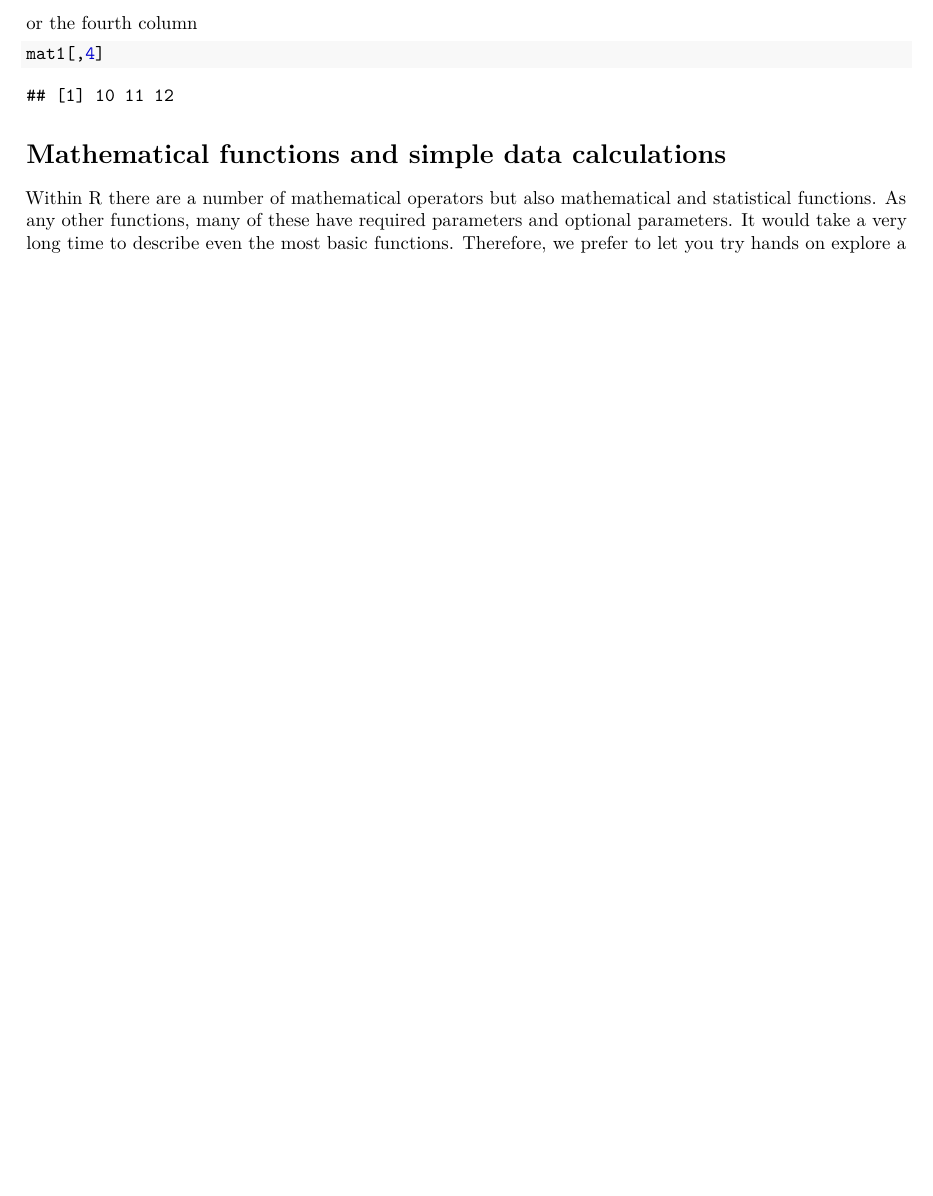
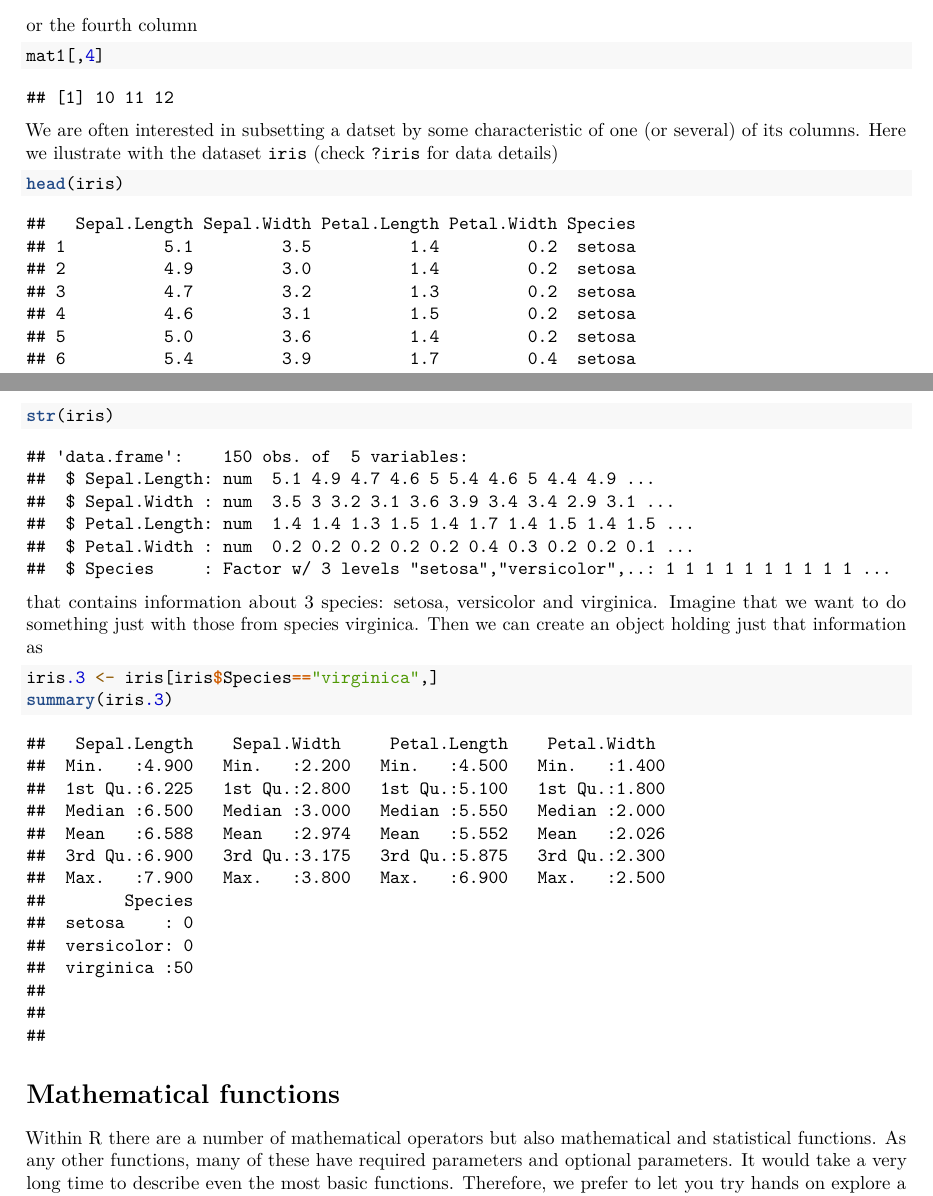
Before and after one commit to TiagoAMarques/AnIntro2RTutorial, an R Markdown document (TAMsIntro2RviaRStudioTutorial.Rmd): part of page 11 of 24 before the commit and two parts of pages 11 and 12 of 25 after it, the two joined at a grey line, cut so that both start at the same text, the shorter picture padded with empty space. Rendered offline with R 4.5, knitr and Pandoc, then LaTeX, with nearby package versions; both versions are drawn in the output format of the newer one; code that draws random numbers runs with fixed seeds of ours; some code elsewhere in the file could not run offline.

Commit message:
adding information about subsetting data and correcting some section headings

````diff
--- a/TAMsIntro2RviaRStudioTutorial.Rmd
+++ b/TAMsIntro2RviaRStudioTutorial.Rmd
@@ -5,4 +5,7 @@ date: "15th January 2020"
 output:
+  pdf_document:
+    toc: yes
+    toc_depth: '3'
   html_document:
     fig_caption: yes
     force_captions: yes
@@ -12,9 +15,6 @@ output:
     toc: yes
     toc_depth: 3
     toc_float: yes
-  pdf_document:
-    toc: yes
-    toc_depth: '3'
 urlcolor: blue
 csl: mee.csl
 subtitle: A tutorial that might get used for lots of stuff
@@ -458,8 +460,21 @@ or the fourth column
 mat1[,4]
 ```
 
+We are often interested in subsetting a datset by some characteristic of one (or several) of its columns. Here we ilustrate with the dataset `iris` (check `?iris` for data details)
 
-# Mathematical functions and simple data calculations
+```{r}
+head(iris)
+str(iris)
+```
+
+that contains information about 3 species: `r unique(iris$Species)[1]`, `r unique(iris$Species)[2]` and `r unique(iris$Species)[3]`. Imagine that we want to do something just with those from species `r unique(iris$Species)[3]`. Then we can create an object holding just that information as
+
+```{r}
+iris.3 <- iris[iris$Species=="virginica",]
+summary(iris.3)
+```
+
+# Mathematical functions
 
 Within R there are a number of mathematical operators but also mathematical and statistical functions. As any other functions, many of these have required parameters and optional parameters. It would take a very long time to describe even the most basic functions. Therefore, we prefer to let you try hands on explore a number of these.
 
````
Also changed, not shown: Rtut4ME.html (deleted), Rtut4ME.pdf (deleted), TAMsIntro2RviaRStudioTutorial.html, TAMsIntro2RviaRStudioTutorial.Rmd (13 more changed lines), 1 other file.
